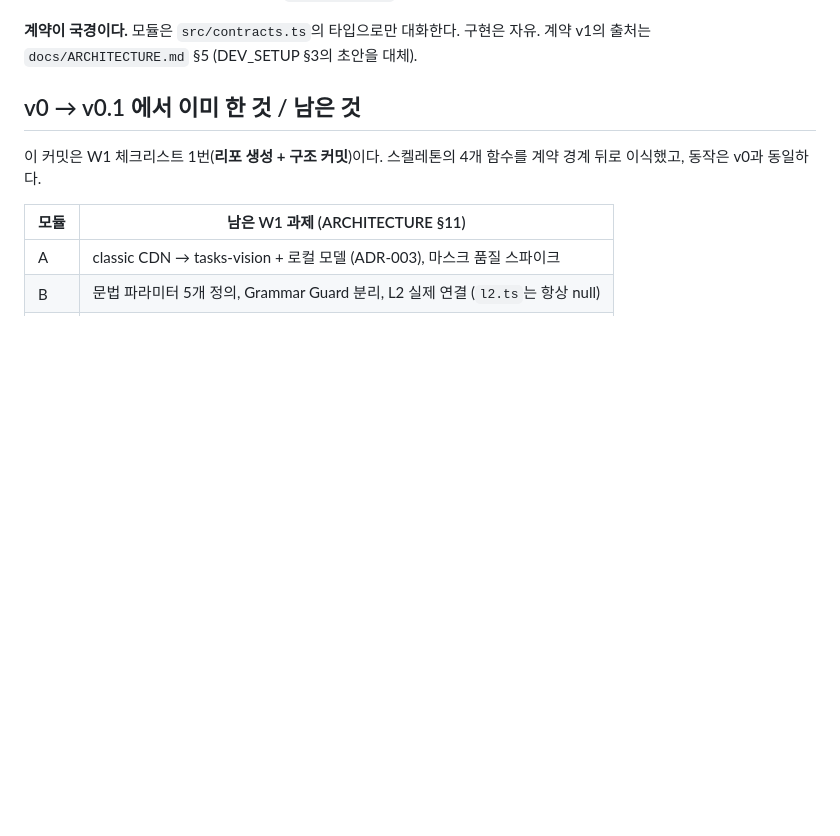
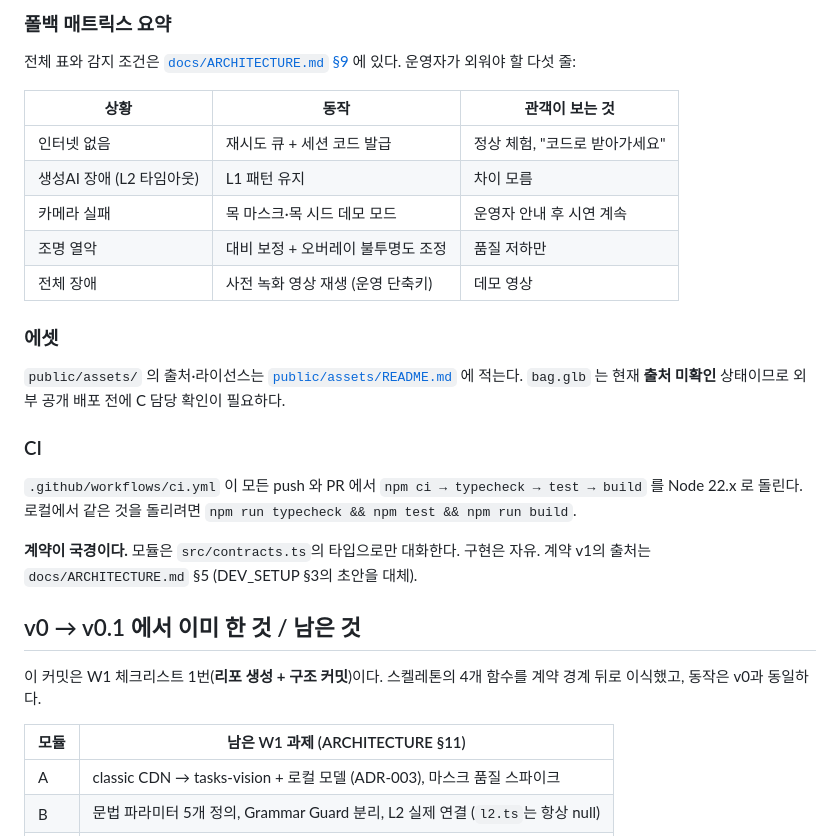
Before and after one commit to woohyun212/living-visetos, a Markdown page: README.md, the part around one of its changes. GitHub-like rendering; blank space fills up the shorter version.

```diff
--- a/README.md
+++ b/README.md
@@ -85,3 +143,25 @@ cloud/            D: Vercel Functions + 결과 페이지 (예정)
+### 폴백 매트릭스 요약
+
+전체 표와 감지 조건은 [`docs/ARCHITECTURE.md` §9](docs/ARCHITECTURE.md) 에 있다. 운영자가 외워야 할 다섯 줄:
+
+| 상황 | 동작 | 관객이 보는 것 |
+| --- | --- | --- |
+| 인터넷 없음 | 재시도 큐 + 세션 코드 발급 | 정상 체험, "코드로 받아가세요" |
+| 생성AI 장애 (L2 타임아웃) | L1 패턴 유지 | 차이 모름 |
+| 카메라 실패 | 목 마스크·목 시드 데모 모드 | 운영자 안내 후 시연 계속 |
+| 조명 열악 | 대비 보정 + 오버레이 불투명도 조정 | 품질 저하만 |
+| 전체 장애 | 사전 녹화 영상 재생 (운영 단축키) | 데모 영상 |
+
+### 에셋
+
+`public/assets/` 의 출처·라이선스는 [`public/assets/README.md`](public/assets/README.md) 에 적는다.
+`bag.glb` 는 현재 **출처 미확인** 상태이므로 외부 공개 배포 전에 C 담당 확인이 필요하다.
+
+### CI
+
+`.github/workflows/ci.yml` 이 모든 push 와 PR 에서 `npm ci → typecheck → test → build` 를 Node 22.x 로 돌린다.
+로컬에서 같은 것을 돌리려면 `npm run typecheck && npm test && npm run build`.
+
 **계약이 국경이다.** 모듈은 `src/contracts.ts`의 타입으로만 대화한다. 구현은 자유.
 계약 v1의 출처는 `docs/ARCHITECTURE.md` §5 (DEV_SETUP §3의 초안을 대체).
 
```
Also changed, not shown: other parts of README.md (+58 -0 lines).
